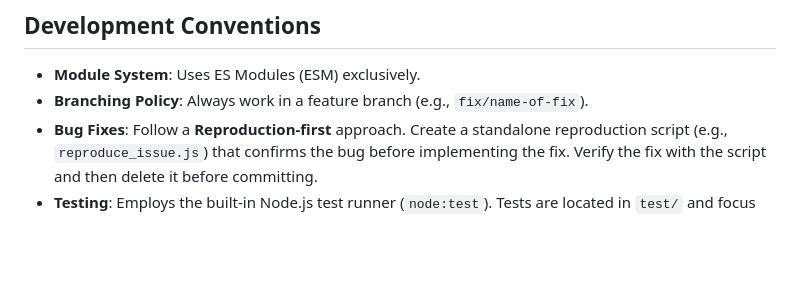
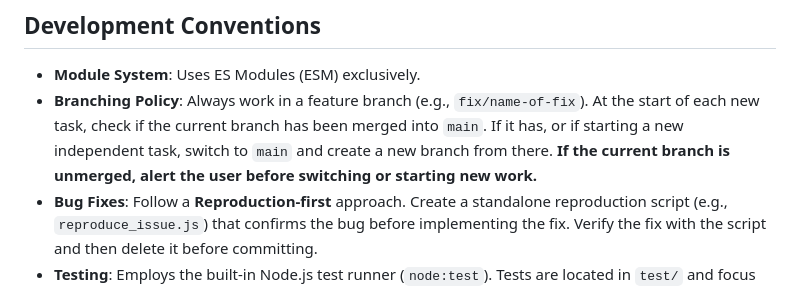
Before and after one commit to stmartinerael/dekweb, a Markdown page: GEMINI.md, the part around the change. Drawn GitHub-style; blank space fills up the shorter version.

Commit message:
Docs: update GEMINI.md with branching and merge alert policies

```diff
--- a/GEMINI.md
+++ b/GEMINI.md
@@ -47,7 +47,7 @@ These are expected as the converter maps TeX-style line breaks to HTML, and some
 ## Development Conventions
 
 - **Module System**: Uses ES Modules (ESM) exclusively.
-- **Branching Policy**: Always work in a feature branch (e.g., `fix/name-of-fix`).
+- **Branching Policy**: Always work in a feature branch (e.g., `fix/name-of-fix`). At the start of each new task, check if the current branch has been merged into `main`. If it has, or if starting a new independent task, switch to `main` and create a new branch from there. **If the current branch is unmerged, alert the user before switching or starting new work.**
 - **Bug Fixes**: Follow a **Reproduction-first** approach. Create a standalone reproduction script (e.g., `reproduce_issue.js`) that confirms the bug before implementing the fix. Verify the fix with the script and then delete it before committing.
 - **Testing**: Employs the built-in Node.js test runner (`node:test`). Tests are located in `test/` and focus heavily on parser accuracy and cross-referencing logic.
 - **Styling**: The viewer uses modern Vanilla CSS with a focus on readability and a "TeX-like" aesthetic.
```
